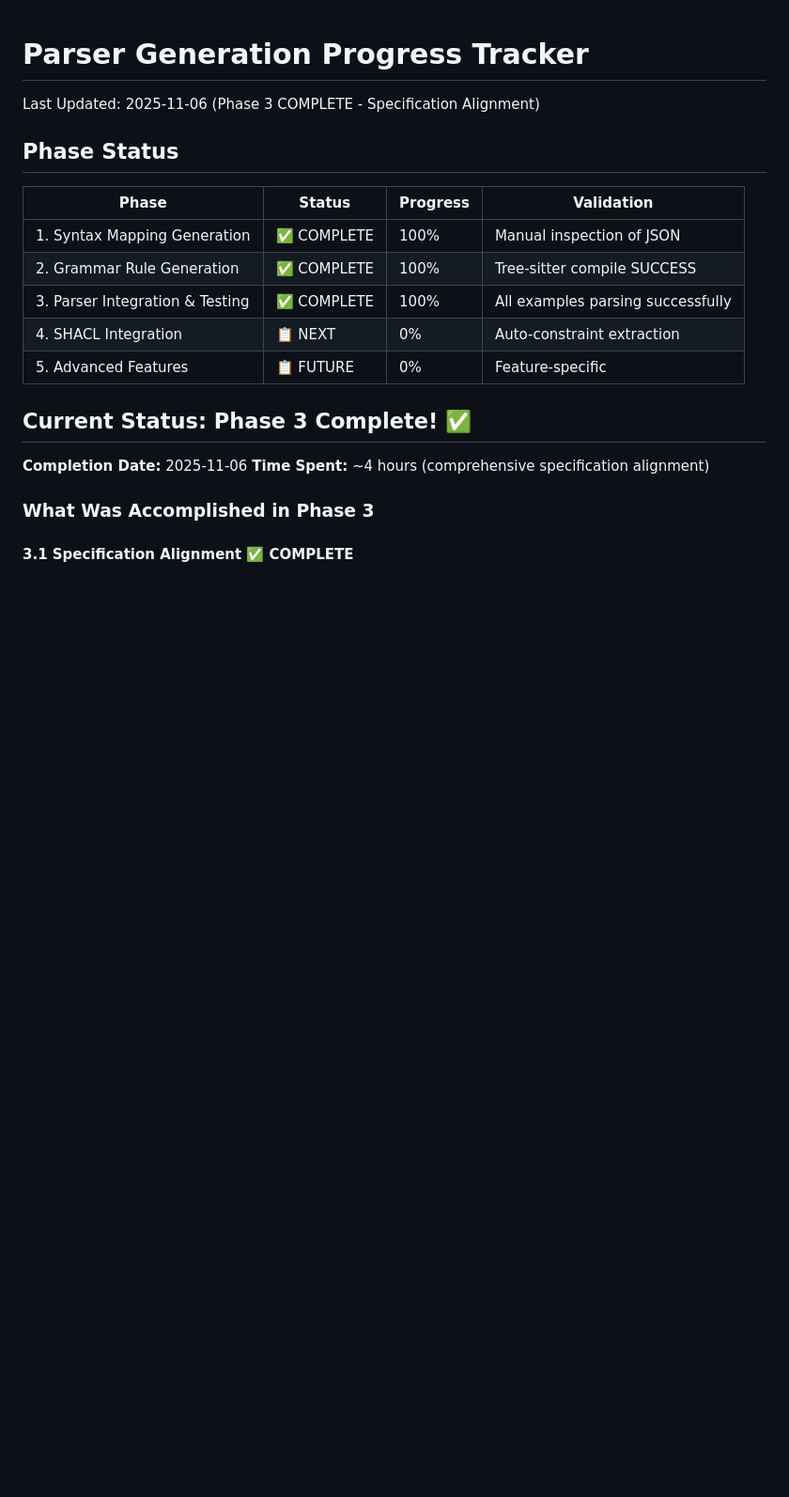
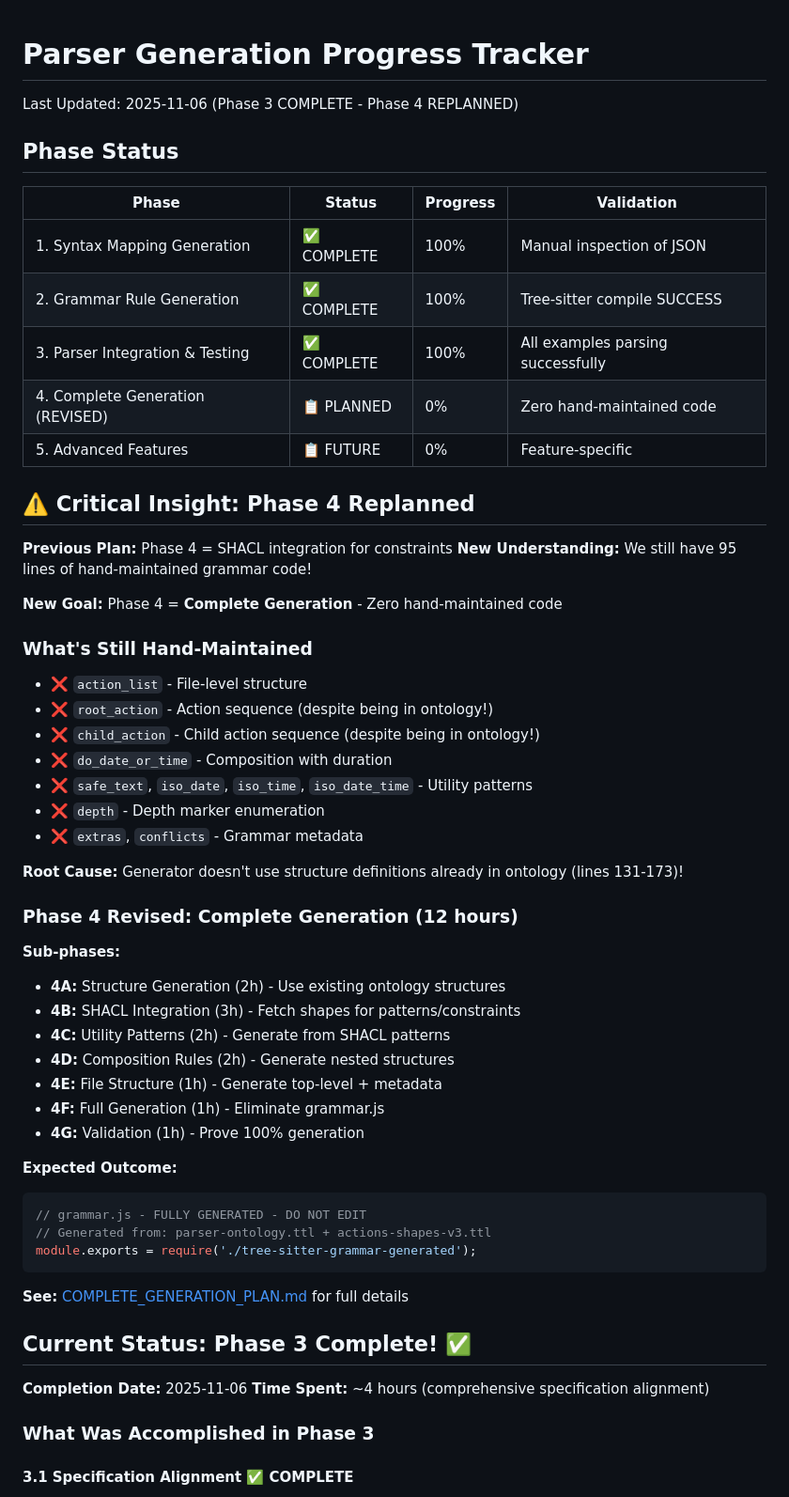
Before and after one commit to ClearHeadToDo-Devs/tree-sitter-actions, a Markdown page: PROGRESS.md, the part around one of its changes. Shown at 94% size. GitHub-like rendering; blank space fills up the shorter version.

````diff
--- a/PROGRESS.md
+++ b/PROGRESS.md
@@ -1,6 +1,6 @@
 # Parser Generation Progress Tracker
 
-Last Updated: 2025-11-06 (Phase 3 COMPLETE - Specification Alignment)
+Last Updated: 2025-11-06 (Phase 3 COMPLETE - Phase 4 REPLANNED)
 
 ## Phase Status
 
@@ -9,8 +9,47 @@ Last Updated: 2025-11-06 (Phase 3 COMPLETE - Specification Alignment)
 | 1. Syntax Mapping Generation | ✅ COMPLETE | 100% | Manual inspection of JSON |
 | 2. Grammar Rule Generation | ✅ COMPLETE | 100% | Tree-sitter compile SUCCESS |
 | 3. Parser Integration & Testing | ✅ COMPLETE | 100% | All examples parsing successfully |
-| 4. SHACL Integration | 📋 NEXT | 0% | Auto-constraint extraction |
+| 4. Complete Generation (REVISED) | 📋 PLANNED | 0% | Zero hand-maintained code |
 | 5. Advanced Features | 📋 FUTURE | 0% | Feature-specific |
+
+## ⚠️ Critical Insight: Phase 4 Replanned
+
+**Previous Plan:** Phase 4 = SHACL integration for constraints
+**New Understanding:** We still have 95 lines of hand-maintained grammar code!
+
+**New Goal:** Phase 4 = **Complete Generation** - Zero hand-maintained code
+
+### What's Still Hand-Maintained
+
+- ❌ `action_list` - File-level structure
+- ❌ `root_action` - Action sequence (despite being in ontology!)
+- ❌ `child_action` - Child action sequence (despite being in ontology!)
+- ❌ `do_date_or_time` - Composition with duration
+- ❌ `safe_text`, `iso_date`, `iso_time`, `iso_date_time` - Utility patterns
+- ❌ `depth` - Depth marker enumeration
+- ❌ `extras`, `conflicts` - Grammar metadata
+
+**Root Cause:** Generator doesn't use structure definitions already in ontology (lines 131-173)!
+
+### Phase 4 Revised: Complete Generation (12 hours)
+
+**Sub-phases:**
+- **4A:** Structure Generation (2h) - Use existing ontology structures
+- **4B:** SHACL Integration (3h) - Fetch shapes for patterns/constraints
+- **4C:** Utility Patterns (2h) - Generate from SHACL patterns
+- **4D:** Composition Rules (2h) - Generate nested structures
+- **4E:** File Structure (1h) - Generate top-level + metadata
+- **4F:** Full Generation (1h) - Eliminate grammar.js
+- **4G:** Validation (1h) - Prove 100% generation
+
+**Expected Outcome:**
+```javascript
+// grammar.js - FULLY GENERATED - DO NOT EDIT
+// Generated from: parser-ontology.ttl + actions-shapes-v3.ttl
+module.exports = require('./tree-sitter-grammar-generated');
+```
+
+**See:** [COMPLETE_GENERATION_PLAN.md](./COMPLETE_GENERATION_PLAN.md) for full details
 
 ## Current Status: Phase 3 Complete! ✅
 
````
Also changed, not shown: other parts of PROGRESS.md (+53 -24 lines), COMPLETE_GENERATION_PLAN.md (added, +486 -0 lines).
